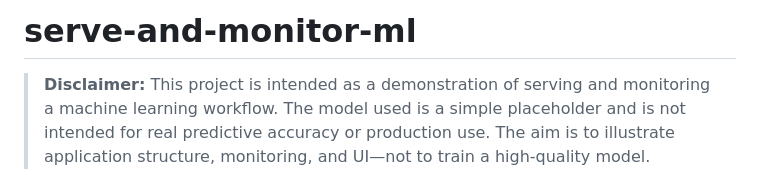
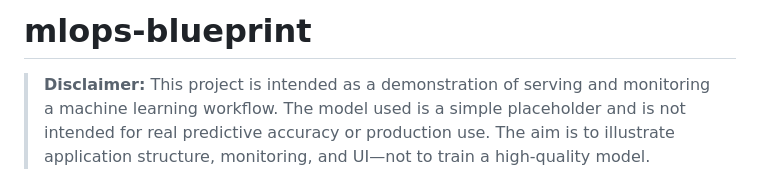
Before and after one commit to jpsferreira/mlops-blueprint, a Markdown page: README.md, the part around the change. Rendered like a GitHub page.

```diff
--- a/README.md
+++ b/README.md
@@ -1,4 +1,4 @@
-# serve-and-monitor-ml
+# mlops-blueprint
 
 > **Disclaimer:** This project is intended as a demonstration of serving and monitoring a machine learning workflow. The model used is a simple placeholder and is not intended for real predictive accuracy or production use. The aim is to illustrate application structure, monitoring, and UI—not to train a high-quality model.
 
```
